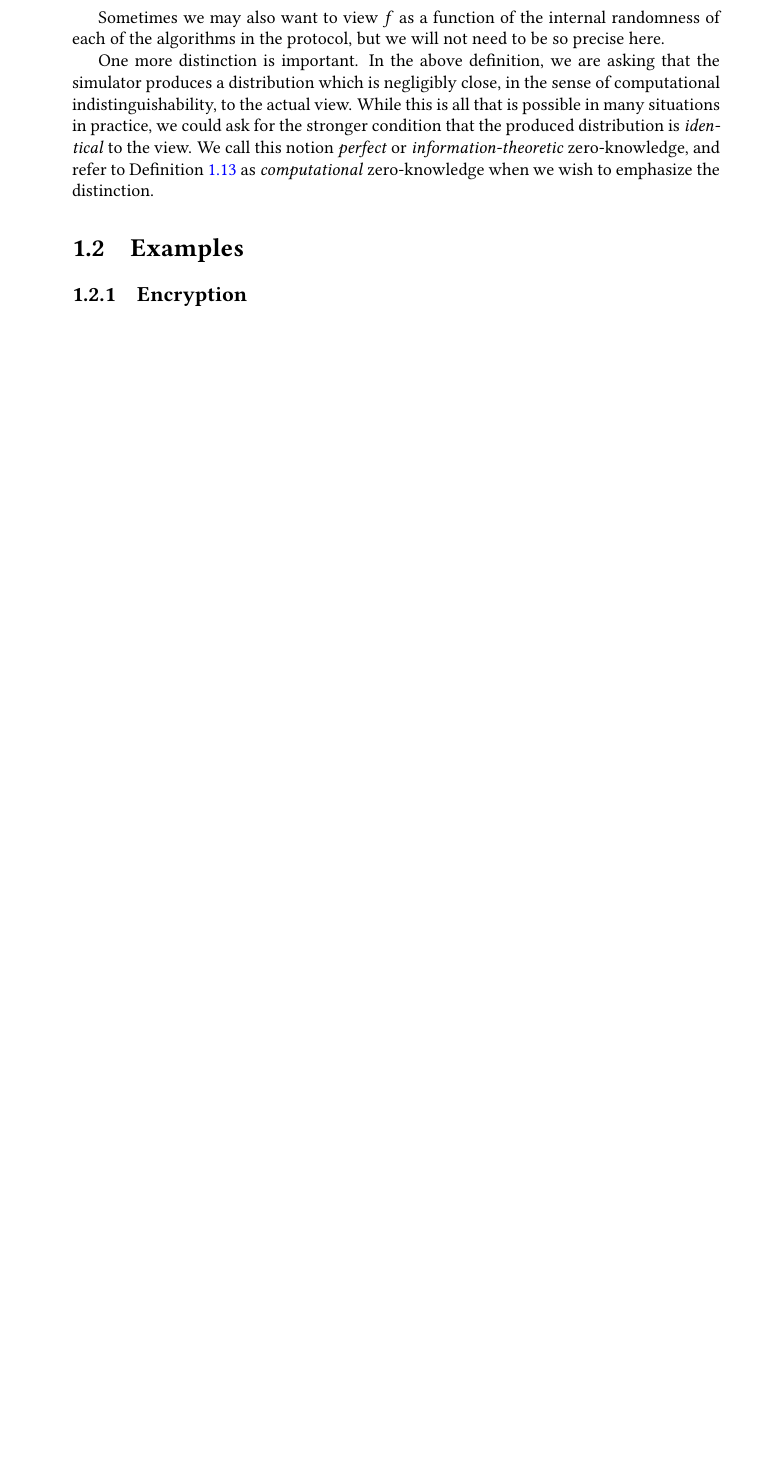
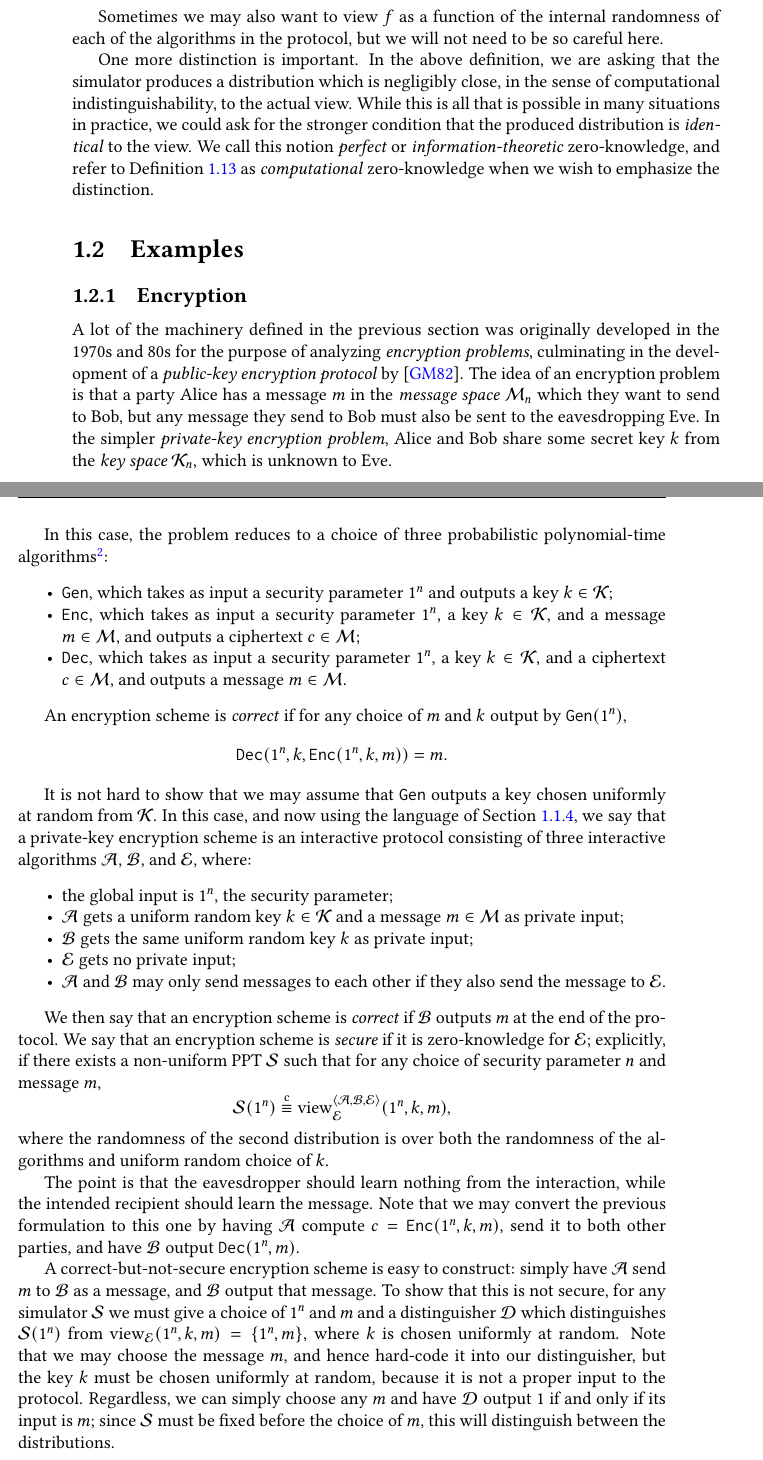
Before and after one commit to rileyshahar/reed-thesis, a LaTeX thesis (writeup/thesis.tex, which reads writeup/cryptography.tex): part of page 13 of 48 before the commit and two parts of pages 13 and 14 of 50 after it, the two joined at a grey line, cut so that both start at the same text, the shorter picture padded with empty space. The pictures show the PDF file writeup/thesis.pdf that the author committed with the source.

Commit message:
add encryption

```diff
--- a/writeup/cryptography.tex
+++ b/writeup/cryptography.tex
@@ -374,5 +376,8 @@ More often, we want to consider the situation where $\cA_i$ is supposed to learn
 \emph{something} from the computation, but should not learn anything
 \emph{extra}.
 
-\begin{dfn}[Zero-Knowledge]\label{def:zero knowledge}
+\begin{dfn}[Zero-Knowledge]\label{def:zero-knowledge}
   Let $f$ be a function. An interactive protocol $\<\cA_1, \dots, \cA_n\>$ is
+  \emph{zero-knowledge for party $i$ relative to $f$} if there exists a non-uniform
+  PPT $\cS$ such that for any choice of
+  inputs $(x, x_1, \dots, x_n)$, \[
@@ -384,7 +386,7 @@ More often, we want to consider the situation where $\cA_i$ is supposed to learn
 \end{dfn}
 
 Sometimes we may also want to view $f$ as a function of the internal randomness
-of each of the algorithms in the protocol, but we will not need to be so precise
+of each of the algorithms in the protocol, but we will not need to be so careful
 here.
 
 One more distinction is important. In the above definition, we are asking that
@@ -393,10 +395,74 @@ computational indistinguishability, to the actual view. While this is all that
 is possible in many situations in practice, we could ask for the stronger
 condition that the produced distribution is \emph{identical} to the view. We
 call this notion \emph{perfect} or \emph{information-theoretic} zero-knowledge,
-and refer to \Cref{def:zero knowledge} as
+and refer to \Cref{def:zero-knowledge} as
 \emph{computational} zero-knowledge when we wish to emphasize the distinction.
 
 \section{Examples}
 
 \subsection{Encryption}
 
+A lot of the machinery defined in the previous section was originally developed
+in the 1970s and 80s for the purpose of analyzing \emph{encryption problems},
+culminating in the development of a \emph{public-key encryption protocol}
+by~\cite{goldwasser-micali-1982}. The idea of an encryption problem is that a
+party Alice has a message $m$ in the \emph{message space} $\cM_n$ which they want
+to send to Bob, but any message they send to Bob must also be sent to the
+eavesdropping Eve. In the simpler \emph{private-key encryption problem}, Alice
+and Bob share some secret key $k$ from the \emph{key space $\cK_n$}, which is
+unknown to Eve.
+
+In this case, the problem reduces to a choice of three probabilistic
+polynomial-time algorithms\footnote{Here, as is general practice, we omit the
+dependence of the message and key spaces on the security parameter $n$.}:\begin{itemize}
+  \item $\alg{Gen}$, which takes as input a security parameter $1^n$ and
+    outputs a key $k\in\cK$;
+  \item $\alg{Enc}$, which takes as input a security parameter $1^n$, a key
+    $k\in\cK$, and a message $m\in\cM$, and outputs a ciphertext $c\in\cM$;
+  \item $\alg{Dec}$, which takes as input a security parameter $1^n$, a key
+    $k\in\cK$, and a ciphertext $c\in\cM$, and outputs a message $m\in\cM$.
+\end{itemize}
+
+An encryption scheme is \emph{correct} if for any choice of $m$ and $k$ output
+by $\alg{Gen}(1^n)$, \[
+  \alg{Dec}(1^n, k, \alg{Enc}(1^n, k, m)) = m.
+\]
+
+It is not hard to show that we may assume that $\alg{Gen}$ outputs a key chosen
+uniformly at random from $\cK$. In this case, and now using the language
+of~\Cref{sec:interactive computation}, we
+say that a private-key encryption scheme is an interactive protocol consisting
+of three interactive algorithms $\cA$, $\cB$, and $\cE$, where:
+\begin{itemize}
+  \item the global input is $1^n$, the security parameter;
+  \item $\cA$ gets a uniform random key $k\in\cK$ and a message $m\in\cM$ as private input;
+  \item $\cB$ gets the same uniform random key $k$ as private input;
+  \item $\cE$ gets no private input;
+  \item $\cA$ and $\cB$ may only send messages to each other if they also send
+    the message to $\cE$.
+\end{itemize}
+
+We then say that an encryption scheme is \emph{correct} if $\cB$ outputs $m$ at
+the end of the protocol. We say that an encryption scheme is \emph{secure} if it
+is zero-knowledge for $\cE$; explicitly, if there exists a non-uniform PPT $\cS$
+such that for any choice of security parameter $n$ and message $m$, \[
+  \cS(1^n) \cind \view_\cE^{\<\cA, \cB, \cE\>}(1^n, k, m),
+\]where the randomness of the second distribution is over both the randomness of
+the algorithms and uniform random choice of $k$.
+
+The point is that the eavesdropper should learn nothing from the interaction,
+while the intended recipient should learn the message. Note that we may convert
+the previous formulation to this one by having $\cA$ compute $c = \alg{Enc}(1^n,
+k, m)$, send it to both other parties, and have $\cB$ output $\alg{Dec}(1^n,
+m)$.
+
+A correct-but-not-secure encryption scheme is easy to construct: simply have
+$\cA$ send $m$ to $\cB$ as a message, and $\cB$ output that message. To show
+that this is not secure, for any simulator $\cS$ we must give a choice of $1^n$
+and $m$ and a distinguisher $\cD$ which distinguishes $\cS(1^n)$ from
+$\view_\cE(1^n, k, m) = \{1^n, m\}$, where $k$ is chosen uniformly at random.
+Note that we may choose the message $m$, and hence hard-code it into our
+distinguisher, but the key $k$ must be chosen uniformly at random, because it is
+not a proper input to the protocol. Regardless, we can simply choose any $m$ and
+have $\cD$ output $1$ if and only if its input is $m$; since $\cS$ must be fixed
+before the choice of $m$, this will distinguish between the distributions.
@@ -402,0 +480 @@ and refer to \Cref{def:zero knowledge} as
+  time.
```
Also changed, not shown: writeup/thesis.pdf, writeup/cryptography.tex (38 more changed lines).
